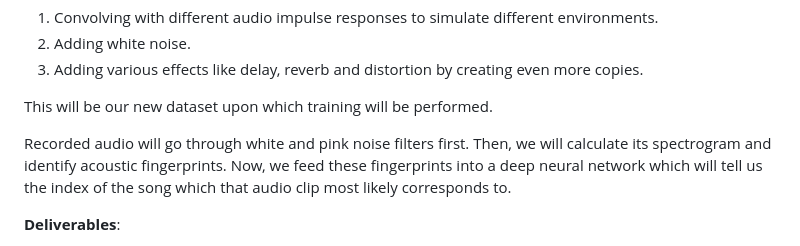
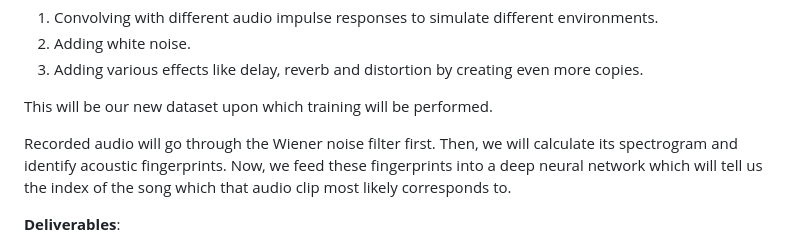
Before and after one commit to PrashantP2k/Robust-Music-Recognition, a Markdown page: README.md, the part around the change. GitHub-like rendering.

```diff
--- a/README.md
+++ b/README.md
@@ -33,7 +33,7 @@ We will take the dataset of songs, add the following effects to them by making t
 
 This will be our new dataset upon which training will be performed.
 
-Recorded audio will go through white and pink noise filters first. Then, we will calculate its spectrogram and identify acoustic fingerprints. Now, we feed these fingerprints into a deep neural network which will tell us the index of the song which that audio clip most likely corresponds to.
+Recorded audio will go through the Wiener noise filter first. Then, we will calculate its spectrogram and identify acoustic fingerprints. Now, we feed these fingerprints into a deep neural network which will tell us the index of the song which that audio clip most likely corresponds to.
 
 **Deliverables**:
 * A .ipynb notebook detailing the variability analysis of songs with added effects and the development of the signature recognition system.
```
